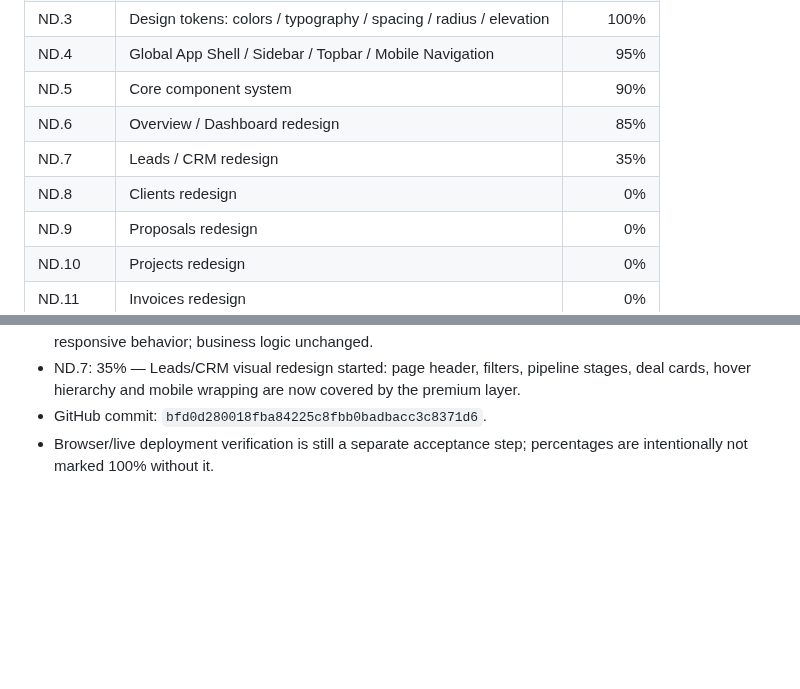
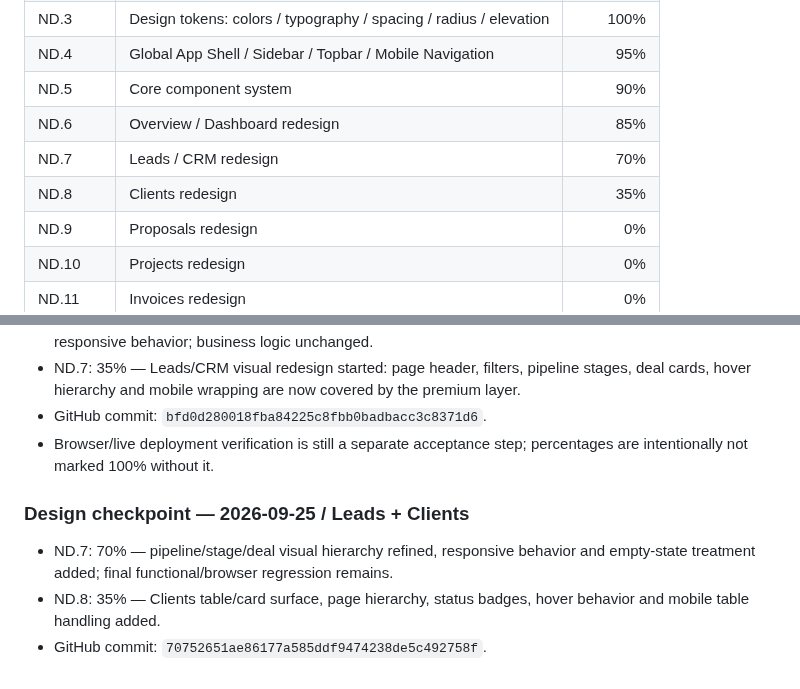
Before and after one commit to lukeniukrostyslav/biznes, a Markdown page: docs/PROGRESS.md, 2 parts joined by grey strips. Rendered like a GitHub page; blank space fills up the shorter version.

Commit message:
docs: advance clients and leads design checkpoint

```diff
--- a/docs/PROGRESS.md
+++ b/docs/PROGRESS.md
@@ -328,8 +328,8 @@ B14 полностью подтверждён фактическим выпол
 | ND.4 | Global App Shell / Sidebar / Topbar / Mobile Navigation | 95% |
 | ND.5 | Core component system | 90% |
 | ND.6 | Overview / Dashboard redesign | 85% |
-| ND.7 | Leads / CRM redesign | 35% |
-| ND.8 | Clients redesign | 0% |
+| ND.7 | Leads / CRM redesign | 70% |
+| ND.8 | Clients redesign | 35% |
 | ND.9 | Proposals redesign | 0% |
 | ND.10 | Projects redesign | 0% |
 | ND.11 | Invoices redesign | 0% |
@@ -387,3 +387,9 @@ B14 полностью подтверждён фактическим выпол
 - ND.7: 35% — Leads/CRM visual redesign started: page header, filters, pipeline stages, deal cards, hover hierarchy and mobile wrapping are now covered by the premium layer.
 - GitHub commit: `bfd0d280018fba84225c8fbb0badbacc3c8371d6`.
 - Browser/live deployment verification is still a separate acceptance step; percentages are intentionally not marked 100% without it.
+
+
+### Design checkpoint — 2026-09-25 / Leads + Clients
+- ND.7: 70% — pipeline/stage/deal visual hierarchy refined, responsive behavior and empty-state treatment added; final functional/browser regression remains.
+- ND.8: 35% — Clients table/card surface, page hierarchy, status badges, hover behavior and mobile table handling added.
+- GitHub commit: `70752651ae86177a585ddf9474238de5c492758f`.
```
